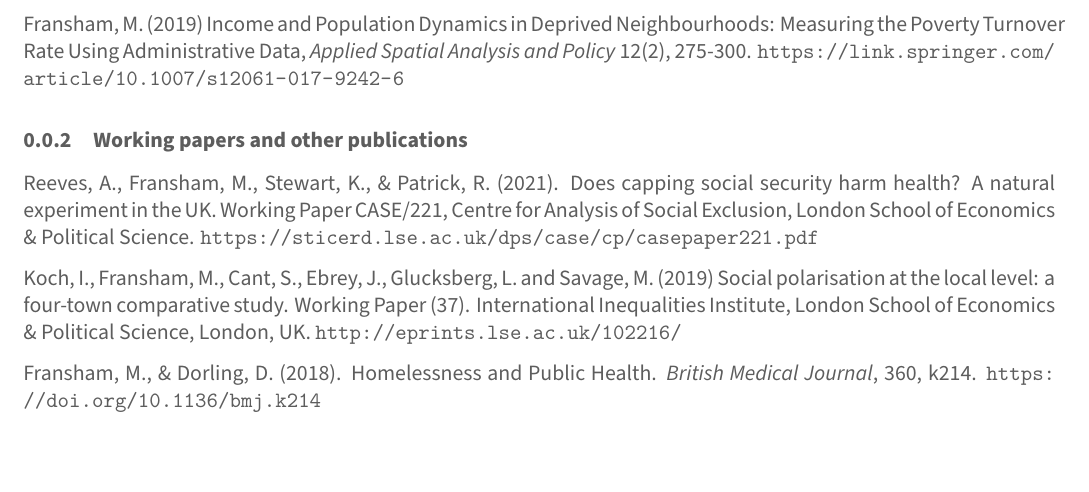
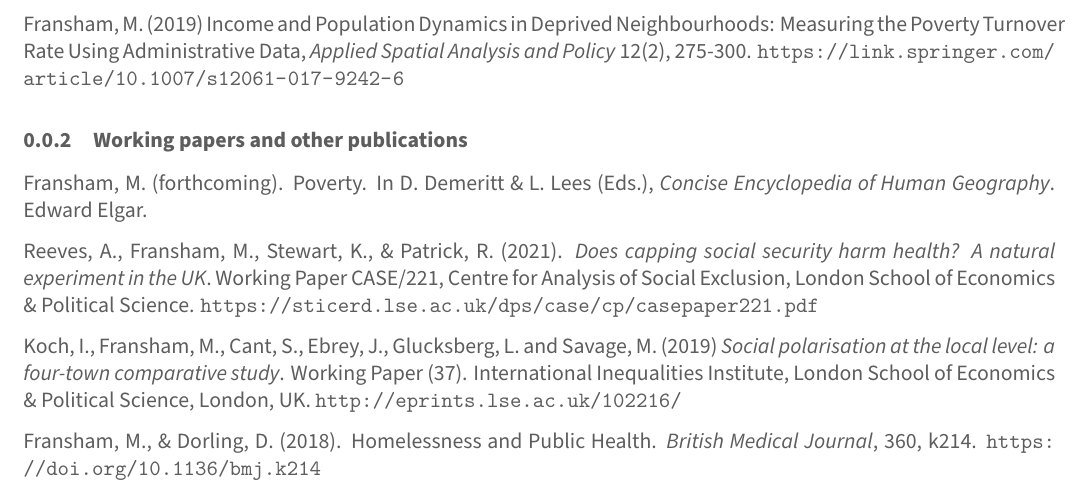
Before and after one commit to mfransham/mf-cv, an R Markdown document (mf-cv.Rmd): part of page 1 of 2, cut so that both start at the same text. The pictures show the output file mf-cv.pdf that the author committed with the source.

Commit message:
additional publications

```diff
--- a/mf-cv.Rmd
+++ b/mf-cv.Rmd
@@ -51,9 +51,11 @@ Fransham, M. (2019) Income and Population Dynamics in Deprived Neighbourhoods: M
 
 ### Working papers and other publications
 
-Reeves, A., Fransham, M., Stewart, K., & Patrick, R. (2021). Does capping social security harm health? A natural experiment in the UK. Working Paper CASE/221, Centre for Analysis of Social Exclusion, London School of Economics & Political Science. https://sticerd.lse.ac.uk/dps/case/cp/casepaper221.pdf
+Fransham, M. (forthcoming). Poverty. In D. Demeritt & L. Lees (Eds.), *Concise Encyclopedia of Human Geography*. Edward Elgar.
 
-Koch, I., Fransham, M., Cant, S., Ebrey, J., Glucksberg, L. and Savage, M. (2019) Social polarisation at the local level: a four-town comparative study. Working Paper (37). International Inequalities Institute, London School of Economics & Political Science, London, UK. http://eprints.lse.ac.uk/102216/
+Reeves, A., Fransham, M., Stewart, K., & Patrick, R. (2021). *Does capping social security harm health? A natural experiment in the UK*. Working Paper CASE/221, Centre for Analysis of Social Exclusion, London School of Economics & Political Science. https://sticerd.lse.ac.uk/dps/case/cp/casepaper221.pdf
+
+Koch, I., Fransham, M., Cant, S., Ebrey, J., Glucksberg, L. and Savage, M. (2019) *Social polarisation at the local level: a four-town comparative study*. Working Paper (37). International Inequalities Institute, London School of Economics & Political Science, London, UK. http://eprints.lse.ac.uk/102216/
 
 Fransham, M., & Dorling, D. (2018). Homelessness and Public Health. *British Medical Journal*, 360, k214. https://doi.org/10.1136/bmj.k214
 
```
Also changed, not shown: mf-cv.pdf.
